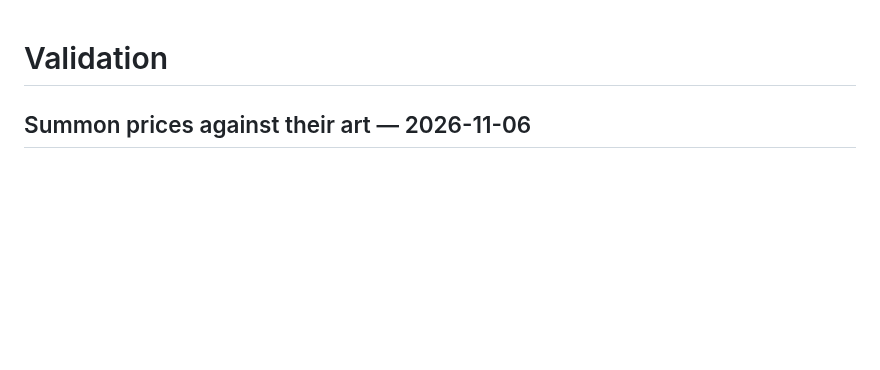
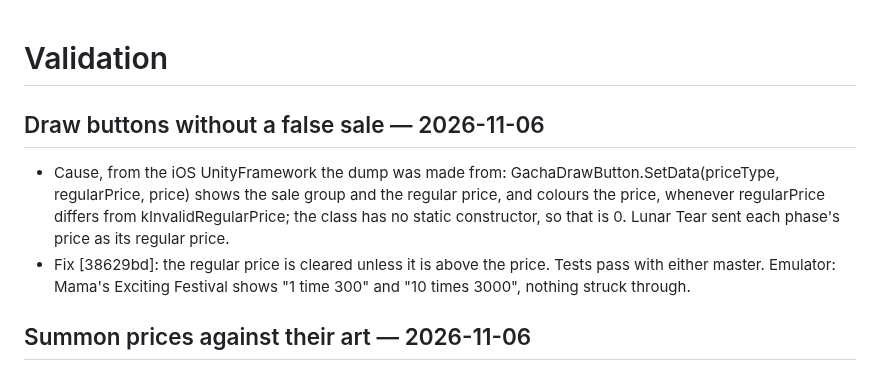
Before and after one commit to veritr1x/bunker, a Markdown page: docs/VALIDATION.md, the part around the change. GitHub-like rendering; blank space fills up the shorter version.

Commit message:
Changelog and validation: draw buttons without a false sale

```diff
--- a/docs/VALIDATION.md
+++ b/docs/VALIDATION.md
@@ -1,4 +1,15 @@
 # Validation
+
+## Draw buttons without a false sale — 2026-11-06
+
+- Cause, from the iOS UnityFramework the dump was made from:
+  GachaDrawButton.SetData(priceType, regularPrice, price) shows the sale group
+  and the regular price, and colours the price, whenever regularPrice differs
+  from kInvalidRegularPrice; the class has no static constructor, so that is 0.
+  Lunar Tear sent each phase's price as its regular price.
+- Fix [38629bd]: the regular price is cleared unless it is above the price. Tests
+  pass with either master. Emulator: Mama's Exciting Festival shows "1 time
+  300" and "10 times 3000", nothing struck through.
 
 ## Summon prices against their art — 2026-11-06
 
```
Also changed, not shown: CHANGELOG.md (+2 -0 lines).
